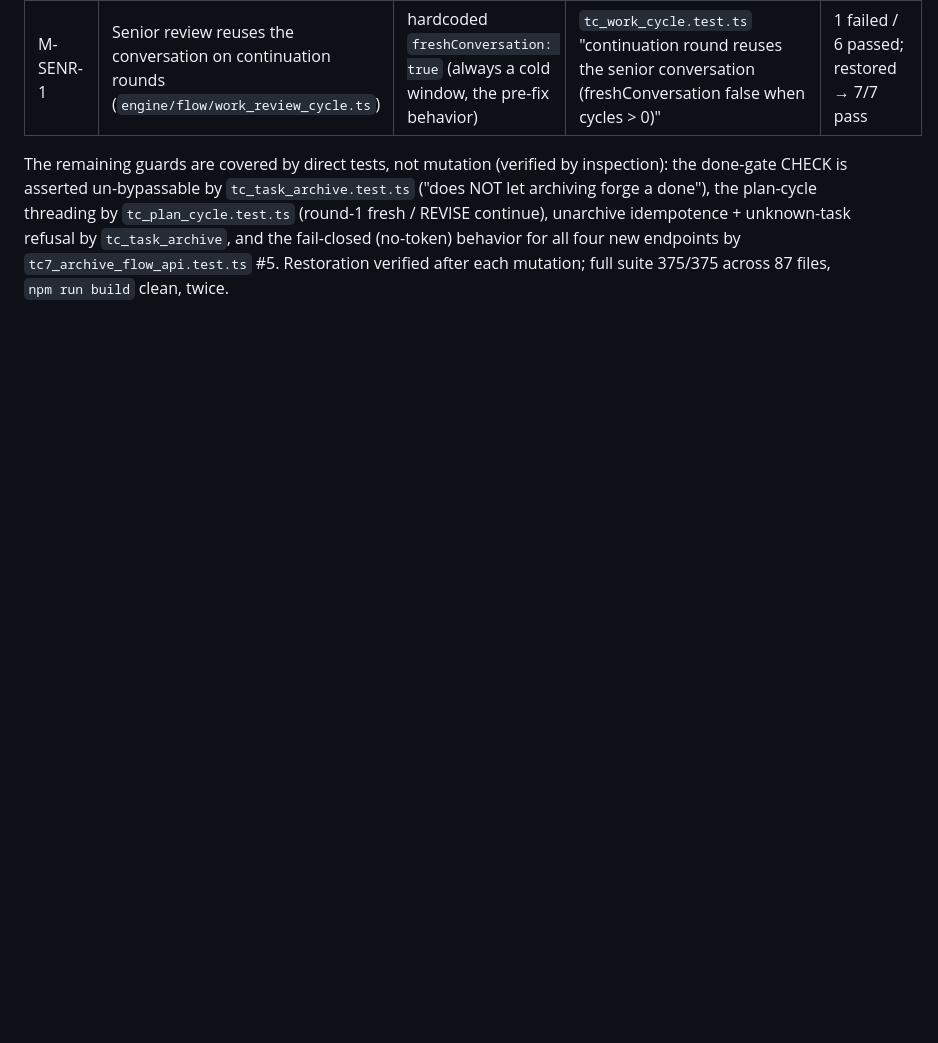
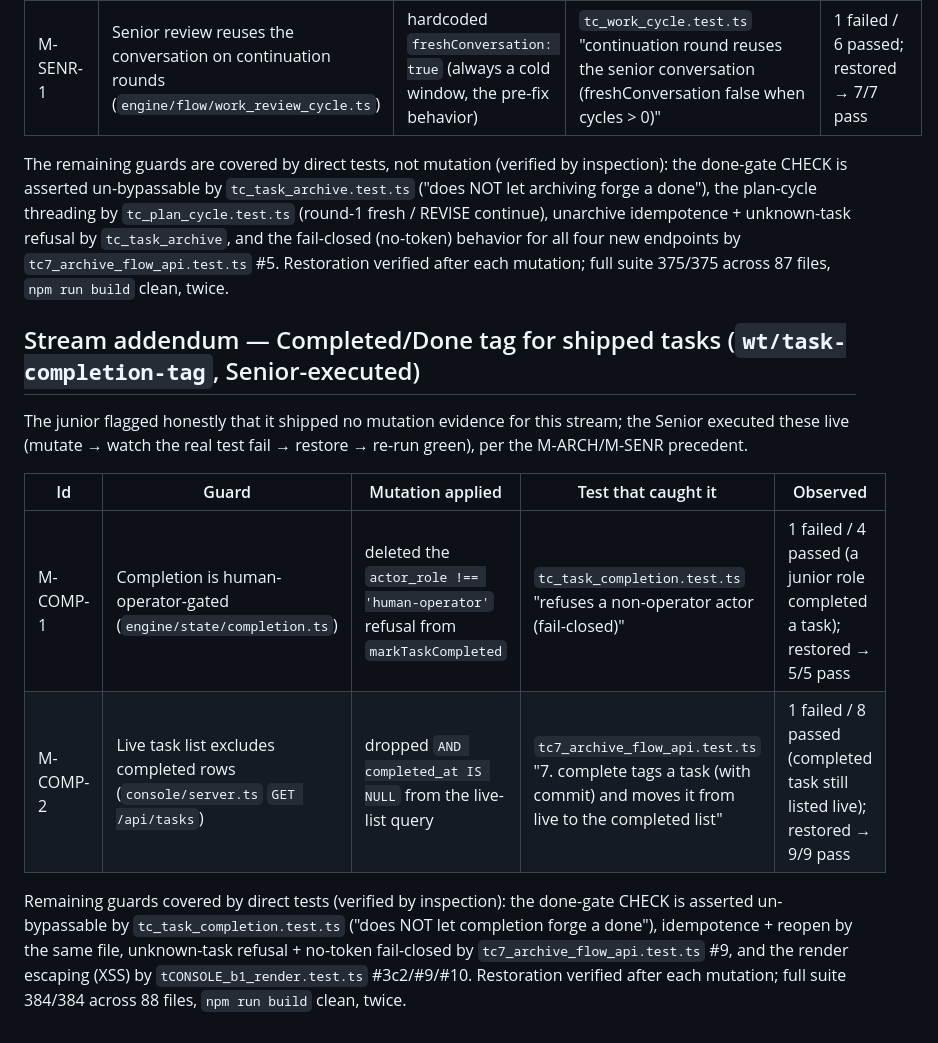
Before and after one commit to departmentofcoding-wq/department-of-codeV2, a Markdown page: docs/mutation-evidence-phase7.md, the part around the change. Rendered like a GitHub page; blank space fills up the shorter version.

Commit message:
review(senior): APPROVE verdict for completion-tag f371354 + out-of-band-merge rule 1929bf9; Senior-executed mutations M-COMP-1/2; left unmerged per the new rule

```diff
--- a/docs/mutation-evidence-phase7.md
+++ b/docs/mutation-evidence-phase7.md
@@ -133,3 +133,22 @@ continue), unarchive idempotence + unknown-task refusal by `tc_task_archive`,
 and the fail-closed (no-token) behavior for all four new endpoints by
 `tc7_archive_flow_api.test.ts` #5. Restoration verified after each mutation;
 full suite 375/375 across 87 files, `npm run build` clean, twice.
+
+## Stream addendum — Completed/Done tag for shipped tasks (`wt/task-completion-tag`, Senior-executed)
+
+The junior flagged honestly that it shipped no mutation evidence for this
+stream; the Senior executed these live (mutate → watch the real test fail →
+restore → re-run green), per the M-ARCH/M-SENR precedent.
+
+| Id | Guard | Mutation applied | Test that caught it | Observed |
+|---|---|---|---|---|
+| M-COMP-1 | Completion is human-operator-gated (`engine/state/completion.ts`) | deleted the `actor_role !== 'human-operator'` refusal from `markTaskCompleted` | `tc_task_completion.test.ts` "refuses a non-operator actor (fail-closed)" | 1 failed / 4 passed (a junior role completed a task); restored → 5/5 pass |
+| M-COMP-2 | Live task list excludes completed rows (`console/server.ts` `GET /api/tasks`) | dropped `AND completed_at IS NULL` from the live-list query | `tc7_archive_flow_api.test.ts` "7. complete tags a task (with commit) and moves it from live to the completed list" | 1 failed / 8 passed (completed task still listed live); restored → 9/9 pass |
+
+Remaining guards covered by direct tests (verified by inspection): the
+done-gate CHECK is asserted un-bypassable by `tc_task_completion.test.ts`
+("does NOT let completion forge a done"), idempotence + reopen by the same
+file, unknown-task refusal + no-token fail-closed by
+`tc7_archive_flow_api.test.ts` #9, and the render escaping (XSS) by
+`tCONSOLE_b1_render.test.ts` #3c2/#9/#10. Restoration verified after each
+mutation; full suite 384/384 across 88 files, `npm run build` clean, twice.
```
Also changed, not shown: docs/reviews/verdict-task-completion-tag.md (added, +75 -0 lines).
